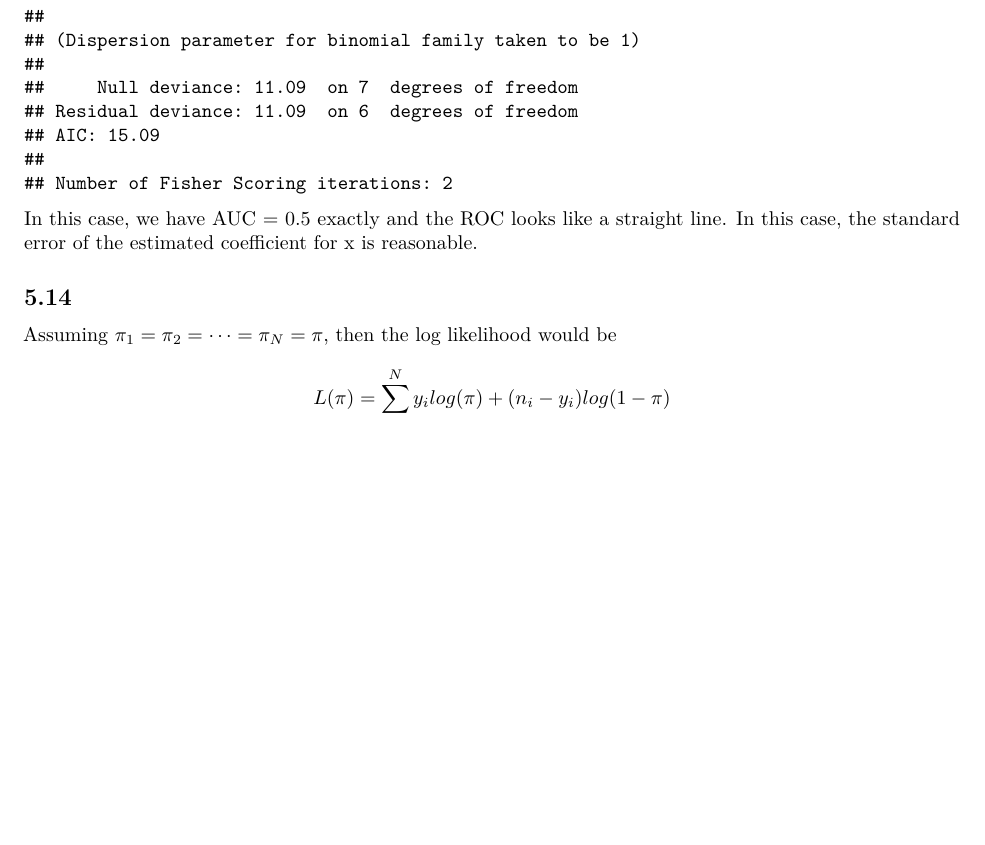
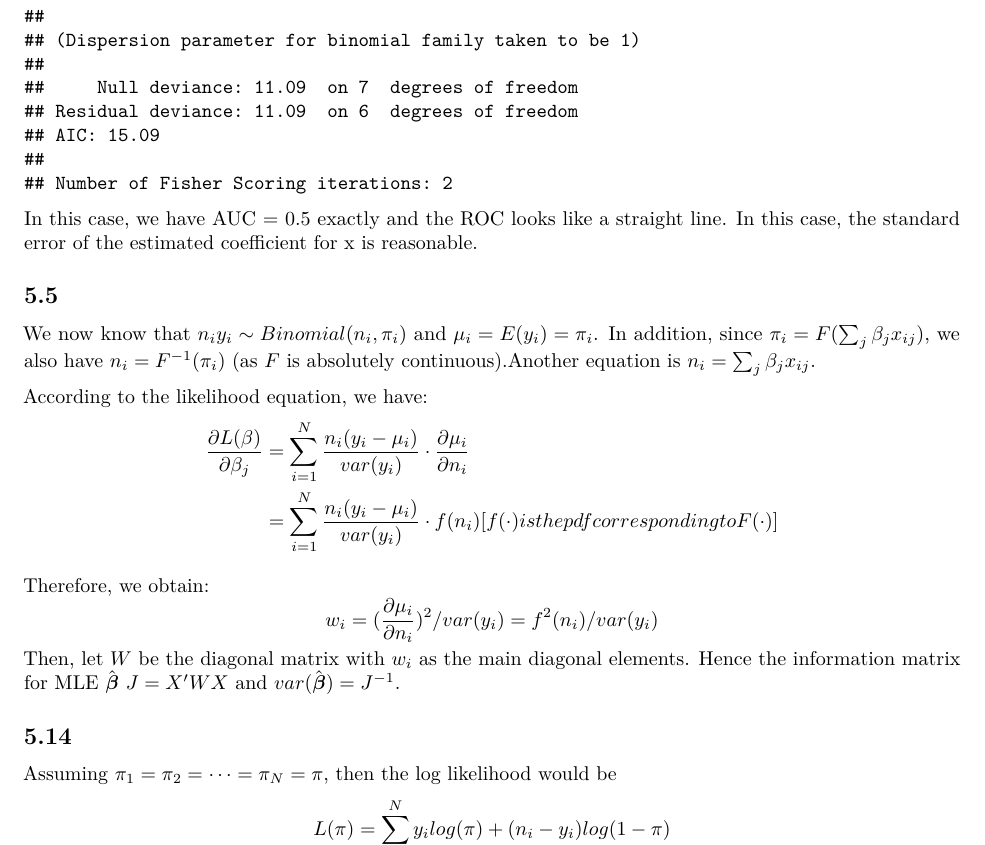
Before and after one commit to qiqipower029/GLM_HW3, an R Markdown document (Homework3_Jieqi.Rmd): part of page 5 of 6, cut so that both start at the same text, the shorter picture padded with empty space. Rendered offline with R 4.5, knitr and Pandoc, then LaTeX, with nearby package versions.

Commit message:
5.5 completed

```diff
--- a/Homework3_Jieqi.Rmd
+++ b/Homework3_Jieqi.Rmd
@@ -65,6 +64,20 @@ summary(toy.model3)
 
 In this case, we have AUC = 0.5 exactly and the ROC looks like a straight line. In this case, the standard error of the estimated coefficient for x is reasonable.
 
+## 5.5
+
+We now know that $n_iy_i\sim Binomial(n_i, \pi_i)$ and $\mu_i = E(y_i)=\pi_i$.
+In addition, since $\pi_i = F(\sum_j \beta_{j}x_{ij})$, we also have $n_i = F^{-1}(\pi_i)$ (as $F$ is absolutely continuous).Another equation is $n_i = \sum_j \beta_j x_{ij}$.
+
+According to the likelihood equation, we have:
+$$\begin{split}
+\frac{\partial L(\mathbf{\beta})}{\partial \beta_j} &= \sum_{i=1}^{N} \frac{n_i(y_i-\mu_i)}{var(y_i)}\cdot  \frac{\partial \mu_i}{\partial n_i}\\ &= \sum_{i=1}^{N} \frac{n_i(y_i-\mu_i)}{var(y_i)}\cdot f(n_i)\space [f(\cdot) \space is \space the \space pdf \space corresponding \space to \space F(\cdot)] \\
+\end{split}$$
+
+Therefore, we obtain:
+$$w_i = (\frac{\partial \mu_i}{\partial n_i})^2/var(y_i) = f^2(n_i)/var(y_i)$$
+Then, let $W$ be the diagonal matrix with $w_i$ as the main diagonal elements.
+Hence the information matrix for MLE $\hat {\boldsymbol{\beta}}$ $J=X'WX$ and $var(\hat{\boldsymbol{\beta}}})=J^{-1}$.
 
 ## 5.14
 Assuming $\pi_1 = \pi_2 = \cdots = \pi_N = \pi$, then the log likelihood would be
```
Also changed, not shown: Homework3_Jieqi.Rmd (1 more changed lines).
